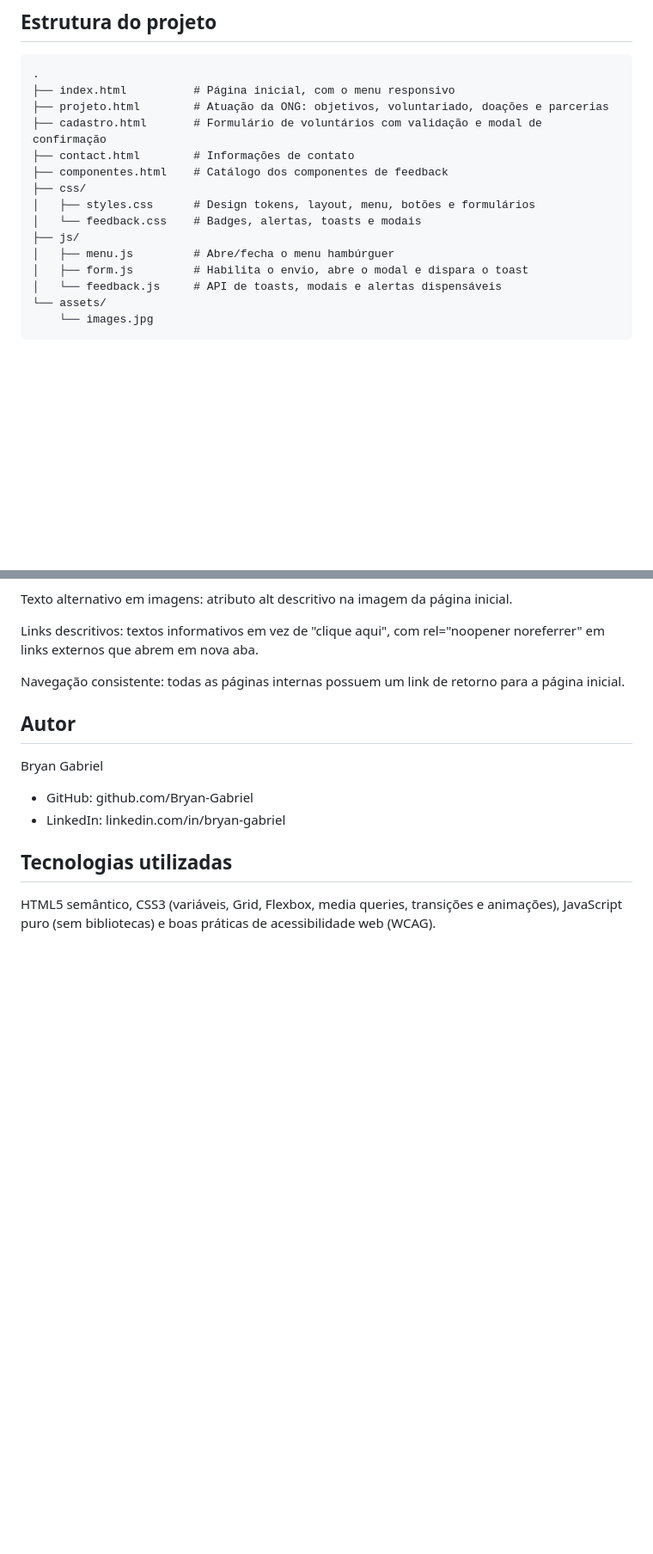
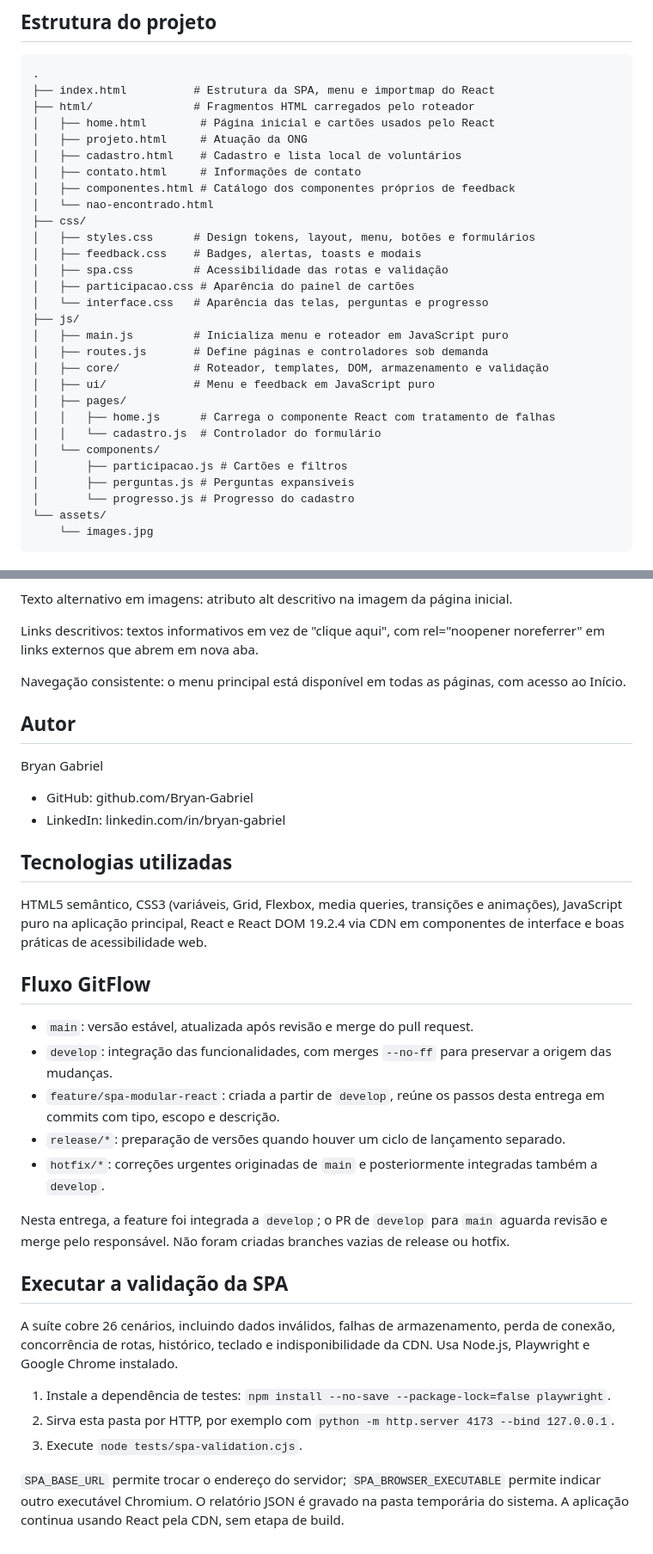
Before and after one commit to Bryan-Gabriel/inclusao-digital, a Markdown page: README.md, 2 parts joined by grey strips. Shown at 86% size. Rendered like a GitHub page; blank space fills up the shorter version.

Commit message:
docs(projeto): documenta arquitetura, testes e fluxo GitFlow
Atualiza tecnologias e responsabilidades dos módulos e componentes. Explica como executar a suíte e como feature, develop e main participam da entrega e revisão por pull request.

````diff
--- a/README.md
+++ b/README.md
@@ -48,18 +58,32 @@ Biblioteca de estilos padronizada com a paleta do projeto, documentada e demonst
 
 ```
 .
-├── index.html          # Página inicial, com o menu responsivo
-├── projeto.html        # Atuação da ONG: objetivos, voluntariado, doações e parcerias
-├── cadastro.html       # Formulário de voluntários com validação e modal de confirmação
-├── contact.html        # Informações de contato
-├── componentes.html    # Catálogo dos componentes de feedback
+├── index.html          # Estrutura da SPA, menu e importmap do React
+├── html/               # Fragmentos HTML carregados pelo roteador
+│   ├── home.html        # Página inicial e cartões usados pelo React
+│   ├── projeto.html     # Atuação da ONG
+│   ├── cadastro.html    # Cadastro e lista local de voluntários
+│   ├── contato.html     # Informações de contato
+│   ├── componentes.html # Catálogo dos componentes próprios de feedback
+│   └── nao-encontrado.html
 ├── css/
 │   ├── styles.css      # Design tokens, layout, menu, botões e formulários
-│   └── feedback.css    # Badges, alertas, toasts e modais
+│   ├── feedback.css    # Badges, alertas, toasts e modais
+│   ├── spa.css         # Acessibilidade das rotas e validação
+│   ├── participacao.css # Aparência do painel de cartões
+│   └── interface.css   # Aparência das telas, perguntas e progresso
 ├── js/
-│   ├── menu.js         # Abre/fecha o menu hambúrguer
-│   ├── form.js         # Habilita o envio, abre o modal e dispara o toast
-│   └── feedback.js     # API de toasts, modais e alertas dispensáveis
+│   ├── main.js         # Inicializa menu e roteador em JavaScript puro
+│   ├── routes.js       # Define páginas e controladores sob demanda
+│   ├── core/           # Roteador, templates, DOM, armazenamento e validação
+│   ├── ui/             # Menu e feedback em JavaScript puro
+│   ├── pages/
+│   │   ├── home.js      # Carrega o componente React com tratamento de falhas
+│   │   └── cadastro.js  # Controlador do formulário
+│   └── components/
+│       ├── participacao.js # Cartões e filtros
+│       ├── perguntas.js # Perguntas expansíveis
+│       └── progresso.js # Progresso do cadastro
 └── assets/
     └── images.jpg
 ```
@@ -138,7 +164,7 @@ Texto alternativo em imagens: atributo alt descritivo na imagem da página inici
 
 Links descritivos: textos informativos em vez de "clique aqui", com rel="noopener noreferrer" em links externos que abrem em nova aba.
 
-Navegação consistente: todas as páginas internas possuem um link de retorno para a página inicial.
+Navegação consistente: o menu principal está disponível em todas as páginas, com acesso ao Início.
 
 ## Autor
 
@@ -148,4 +174,24 @@ Bryan Gabriel
 
 ## Tecnologias utilizadas
 
-HTML5 semântico, CSS3 (variáveis, Grid, Flexbox, media queries, transições e animações), JavaScript puro (sem bibliotecas) e boas práticas de acessibilidade web (WCAG).
+HTML5 semântico, CSS3 (variáveis, Grid, Flexbox, media queries, transições e animações), JavaScript puro na aplicação principal, React e React DOM 19.2.4 via CDN em componentes de interface e boas práticas de acessibilidade web.
+
+## Fluxo GitFlow
+
+- `main`: versão estável, atualizada após revisão e merge do pull request.
+- `develop`: integração das funcionalidades, com merges `--no-ff` para preservar a origem das mudanças.
+- `feature/spa-modular-react`: criada a partir de `develop`, reúne os passos desta entrega em commits com tipo, escopo e descrição.
+- `release/*`: preparação de versões quando houver um ciclo de lançamento separado.
+- `hotfix/*`: correções urgentes originadas de `main` e posteriormente integradas também a `develop`.
+
+Nesta entrega, a feature foi integrada a `develop`; o PR de `develop` para `main` aguarda revisão e merge pelo responsável. Não foram criadas branches vazias de release ou hotfix.
+
+## Executar a validação da SPA
+
+A suíte cobre 26 cenários, incluindo dados inválidos, falhas de armazenamento, perda de conexão, concorrência de rotas, histórico, teclado e indisponibilidade da CDN. Usa Node.js, Playwright e Google Chrome instalado.
+
+1. Instale a dependência de testes: `npm install --no-save --package-lock=false playwright`.
+2. Sirva esta pasta por HTTP, por exemplo com `python -m http.server 4173 --bind 127.0.0.1`.
+3. Execute `node tests/spa-validation.cjs`.
+
+`SPA_BASE_URL` permite trocar o endereço do servidor; `SPA_BROWSER_EXECUTABLE` permite indicar outro executável Chromium. O relatório JSON é gravado na pasta temporária do sistema. A aplicação continua usando React pela CDN, sem etapa de build.
````
Also changed, not shown: other parts of README.md (+18 -6 lines).
